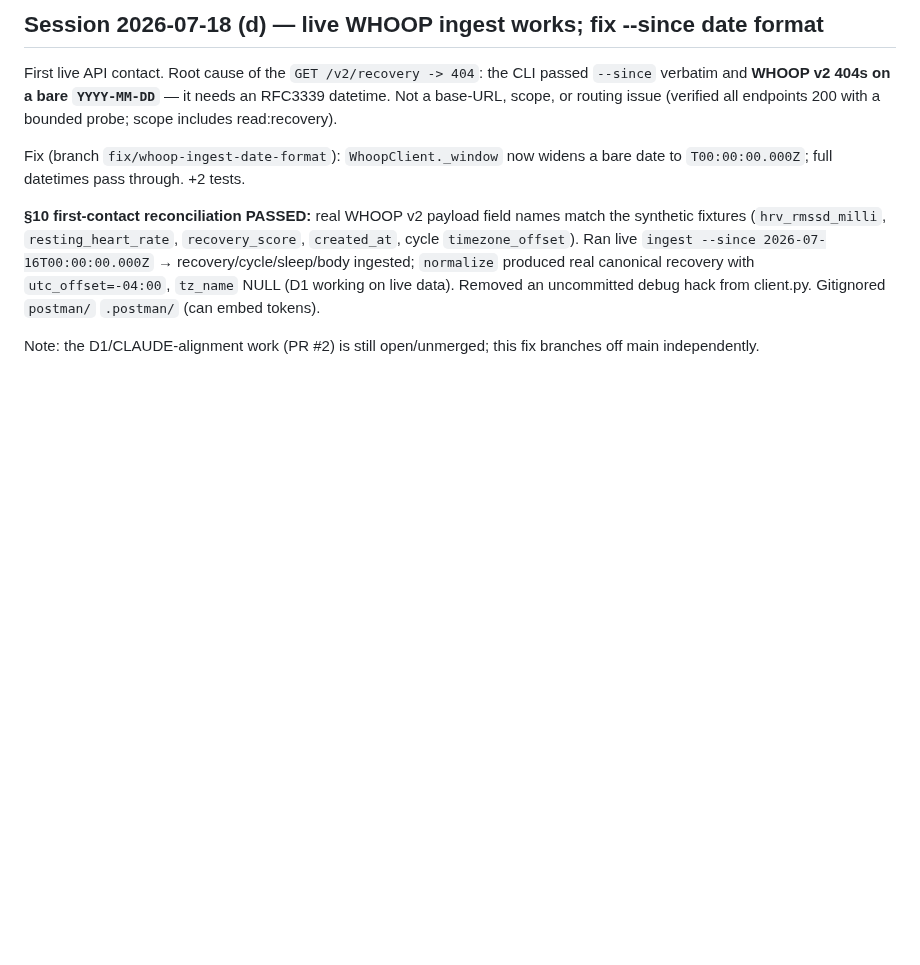
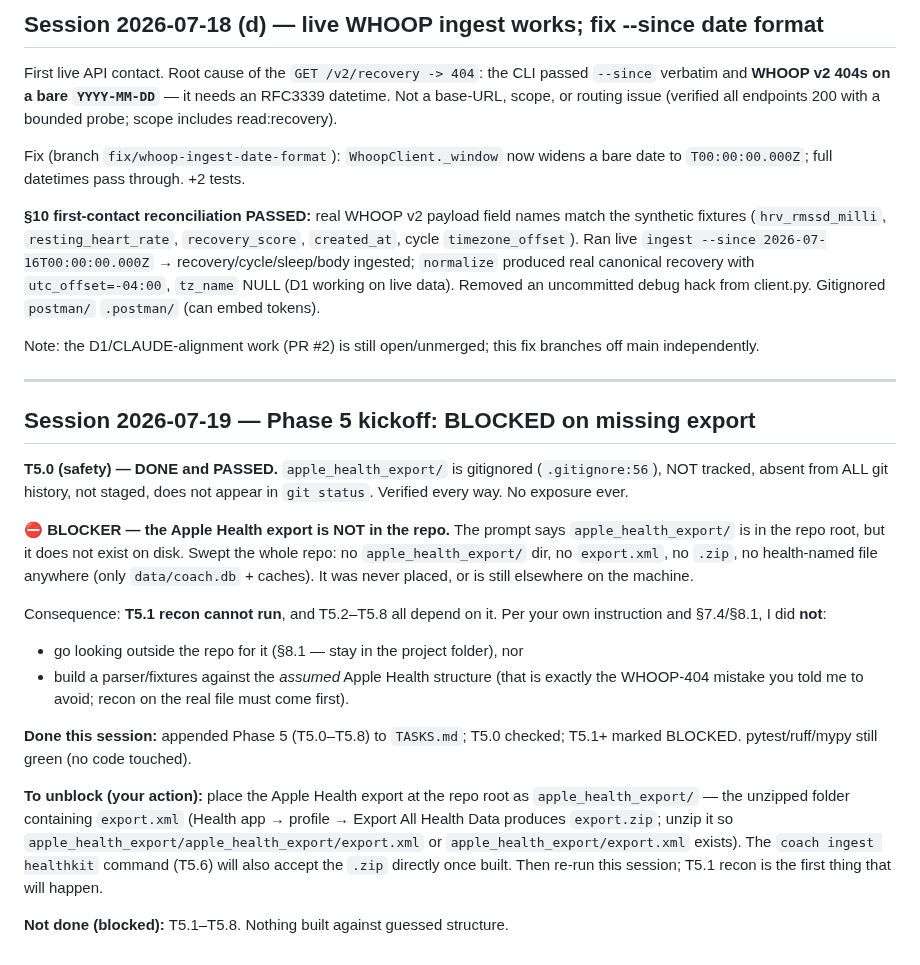
Before and after one commit to abhayKashyap03/fitness-ai, a Markdown page: SESSION_LOG.md, the part around the change. Drawn GitHub-style; blank space fills up the shorter version.

```diff
--- a/SESSION_LOG.md
+++ b/SESSION_LOG.md
@@ -207,3 +207,37 @@ Gitignored `postman/` `.postman/` (can embed tokens).
 
 Note: the D1/CLAUDE-alignment work (PR #2) is still open/unmerged; this fix
 branches off main independently.
+
+---
+
+## Session 2026-07-19 — Phase 5 kickoff: BLOCKED on missing export
+
+**T5.0 (safety) — DONE and PASSED.** `apple_health_export/` is gitignored
+(`.gitignore:56`), NOT tracked, absent from ALL git history, not staged, does not
+appear in `git status`. Verified every way. No exposure ever.
+
+**⛔ BLOCKER — the Apple Health export is NOT in the repo.** The prompt says
+`apple_health_export/` is in the repo root, but it does not exist on disk. Swept
+the whole repo: no `apple_health_export/` dir, no `export.xml`, no `.zip`, no
+health-named file anywhere (only `data/coach.db` + caches). It was never placed,
+or is still elsewhere on the machine.
+
+Consequence: **T5.1 recon cannot run**, and T5.2–T5.8 all depend on it. Per your
+own instruction and §7.4/§8.1, I did **not**:
+- go looking outside the repo for it (§8.1 — stay in the project folder), nor
+- build a parser/fixtures against the *assumed* Apple Health structure (that is
+  exactly the WHOOP-404 mistake you told me to avoid; recon on the real file must
+  come first).
+
+**Done this session:** appended Phase 5 (T5.0–T5.8) to `TASKS.md`; T5.0 checked;
+T5.1+ marked BLOCKED. pytest/ruff/mypy still green (no code touched).
+
+**To unblock (your action):** place the Apple Health export at the repo root as
+`apple_health_export/` — the unzipped folder containing `export.xml` (Health app
+→ profile → Export All Health Data produces `export.zip`; unzip it so
+`apple_health_export/apple_health_export/export.xml` or
+`apple_health_export/export.xml` exists). The `coach ingest healthkit` command
+(T5.6) will also accept the `.zip` directly once built. Then re-run this session;
+T5.1 recon is the first thing that will happen.
+
+**Not done (blocked):** T5.1–T5.8. Nothing built against guessed structure.
```
Also changed, not shown: TASKS.md (+27 -0 lines), TASKS_PHASE5.md (added, +201 -0 lines).
